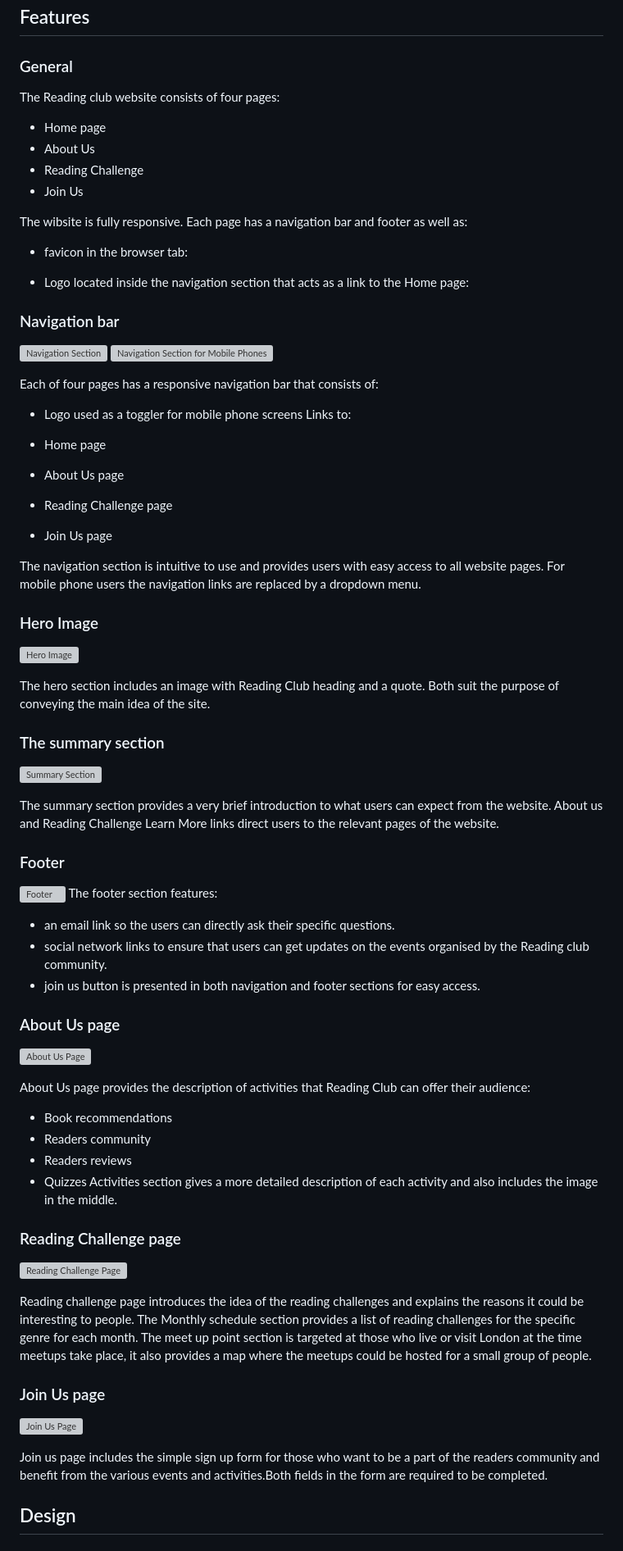
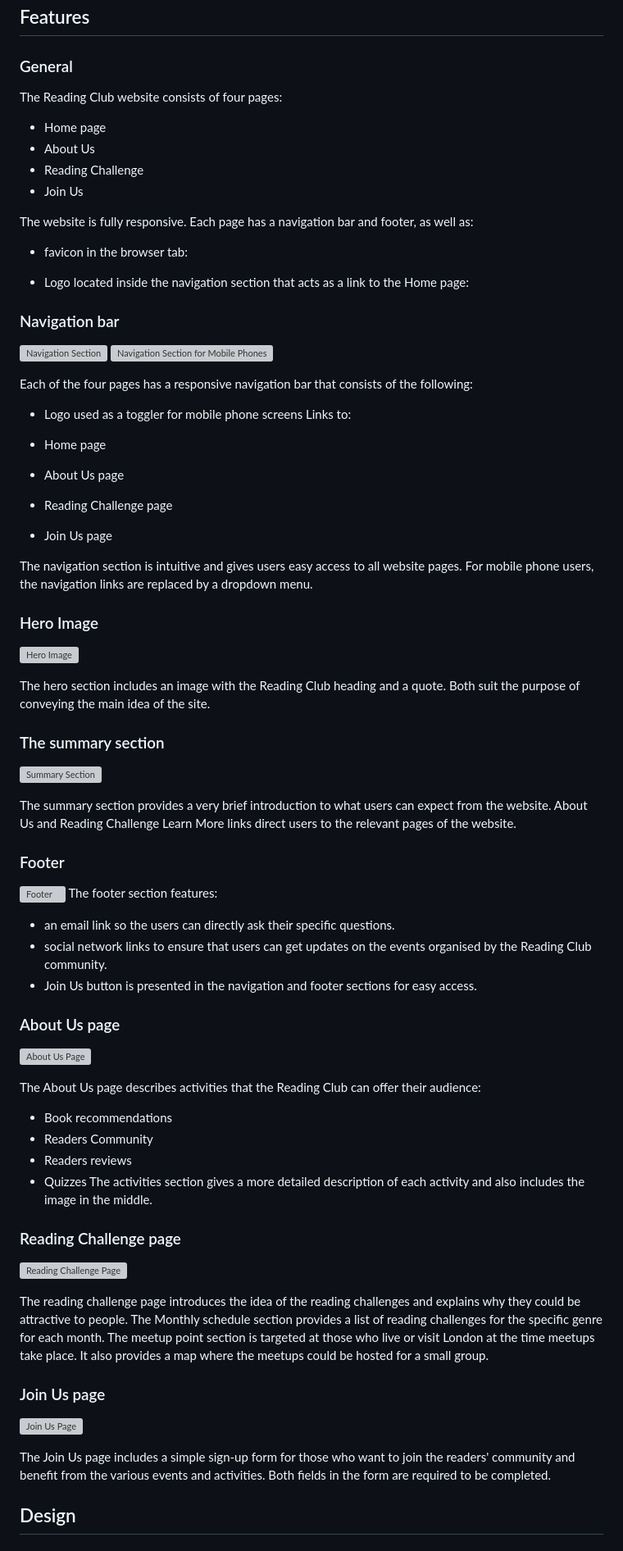
Before and after one commit to KatVolkova/reading-club, a Markdown page: README.md, the part around the change printed below. Shown: that part at 82% size. GitHub-like rendering; grey boxes are pictures that could not be loaded.

Commit message:
Spell-check done for README.md

```diff
--- a/README.md
+++ b/README.md
@@ -38,15 +38,15 @@ Reading Club is a website created to attract those interested in reading. The ta
 
 ### General
 
-The Reading club website consists of four pages:
+The Reading Club website consists of four pages:
 
 - Home page
 - About Us
 - Reading Challenge
 - Join Us
 
-The wibsite is fully responsive.
-Each page has a navigation bar and footer as well as:
+The website is fully responsive.
+Each page has a navigation bar and footer, as well as:
 
 - favicon in the browser tab:
 
@@ -57,7 +57,7 @@ Each page has a navigation bar and footer as well as:
 ![Navigation Section](/assets/images/navigation-reading-club.jpg)
 ![Navigation Section for Mobile Phones](/assets/images/navigation-mobile-reading-club.jpg)
 
-Each of four pages has a responsive navigation bar that consists of:
+Each of the four pages has a responsive navigation bar that consists of the following:
 
 - Logo used as a toggler for mobile phone screens
 Links to:
@@ -67,19 +67,19 @@ Links to:
 - Reading  Challenge page
 - Join Us page
 
-The navigation section is intuitive to use and provides users with easy access to all website pages. For mobile phone users the navigation links are replaced by a dropdown menu.
+The navigation section is intuitive and gives users easy access to all website pages. For mobile phone users, the navigation links are replaced by a dropdown menu.
 
 ### Hero Image
 
 ![Hero Image](/assets/images/hero-page-reading-club.jpg)
 
-The hero section includes an image with Reading Club heading and a quote. Both suit the purpose of conveying the main idea of the site.
+The hero section includes an image with the Reading Club heading and a quote. Both suit the purpose of conveying the main idea of the site.
 
 ### The summary section
 
 ![Summary Section](/assets/images/summary2-section-reading-club.jpg)
 
-The summary section provides a very brief introduction to what users can expect from the website. About us and Reading Challenge Learn More links direct users to the relevant pages of the website.
+The summary section provides a very brief introduction to what users can expect from the website. About Us and Reading Challenge Learn More links direct users to the relevant pages of the website.
 
 ### Footer
 
@@ -87,34 +87,34 @@ The summary section provides a very brief introduction to what users can expect
 The footer section features:
 
 - an email link so the users can directly ask their specific questions.
-- social network links to ensure that users can get updates on the events organised by the Reading club community.
-- join us button is presented in both navigation and footer sections for easy access.
+- social network links to ensure that users can get updates on the events organised by the Reading Club community.
+- Join Us button is presented in the navigation and footer sections for easy access.
 
 ### About Us page
 
 ![About Us Page](/assets/images/about-page-reading-club.jpg)
 
-About Us page provides the description of activities that Reading Club can offer their audience:
+The About Us page describes activities that the Reading Club can offer their audience:
 
 - Book recommendations
-- Readers community
+- Readers Community
 - Readers reviews
 - Quizzes
-Activities section gives a more detailed description of each activity and also includes the image in the middle.
+The activities section gives a more detailed description of each activity and also includes the image in the middle.
 
 ### Reading Challenge page
 
 ![Reading Challenge Page](/assets/images/reading-challenge-page-reading-club.jpg)
 
-Reading challenge page introduces the idea of the reading challenges and explains the reasons it could be interesting to people.
+The reading challenge page introduces the idea of the reading challenges and explains why they could be attractive to people.
 The Monthly schedule section provides a list of reading challenges for the specific genre for each month.
-The meet up point section is targeted at those who live or visit London at the time meetups take place, it also provides a map where the meetups could be hosted for a small group of people.
+The meetup point section is targeted at those who live or visit London at the time meetups take place. It also provides a map where the meetups could be hosted for a small group.
 
 ### Join Us page
 
 ![Join Us Page](/assets/images/join-us-page-reading-club.jpg)
 
-Join us page includes the simple sign up form for those who want to be a part of the readers community and benefit from the various events and activities.Both fields in the form are required to be completed.
+The Join Us page includes a simple sign-up form for those who want to join the readers' community and benefit from the various events and activities. Both fields in the form are required to be completed.
 
 ## Design
 
```
Also changed, not shown: other parts of README.md (+16 -19 lines).
